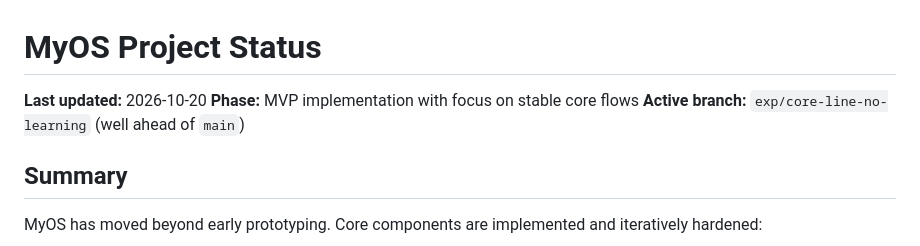
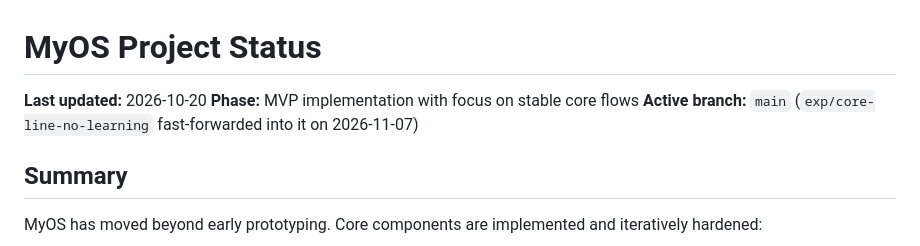
Before and after one commit to Palmstroemen/MyOS, a Markdown page: docs/STATUS.md, the part around the change. Drawn GitHub-style.

Commit message:
docs(Status): main ist wieder der aktive Zweig
Co-Authored-By: Claude Opus 5.5 <noreply@anthropic.com>

```diff
--- a/docs/STATUS.md
+++ b/docs/STATUS.md
@@ -2,7 +2,7 @@
 
 **Last updated:** 2026-10-20
 **Phase:** MVP implementation with focus on stable core flows
-**Active branch:** `exp/core-line-no-learning` (well ahead of `main`)
+**Active branch:** `main` (`exp/core-line-no-learning` fast-forwarded into it on 2026-11-07)
 
 ## Summary
 
```
